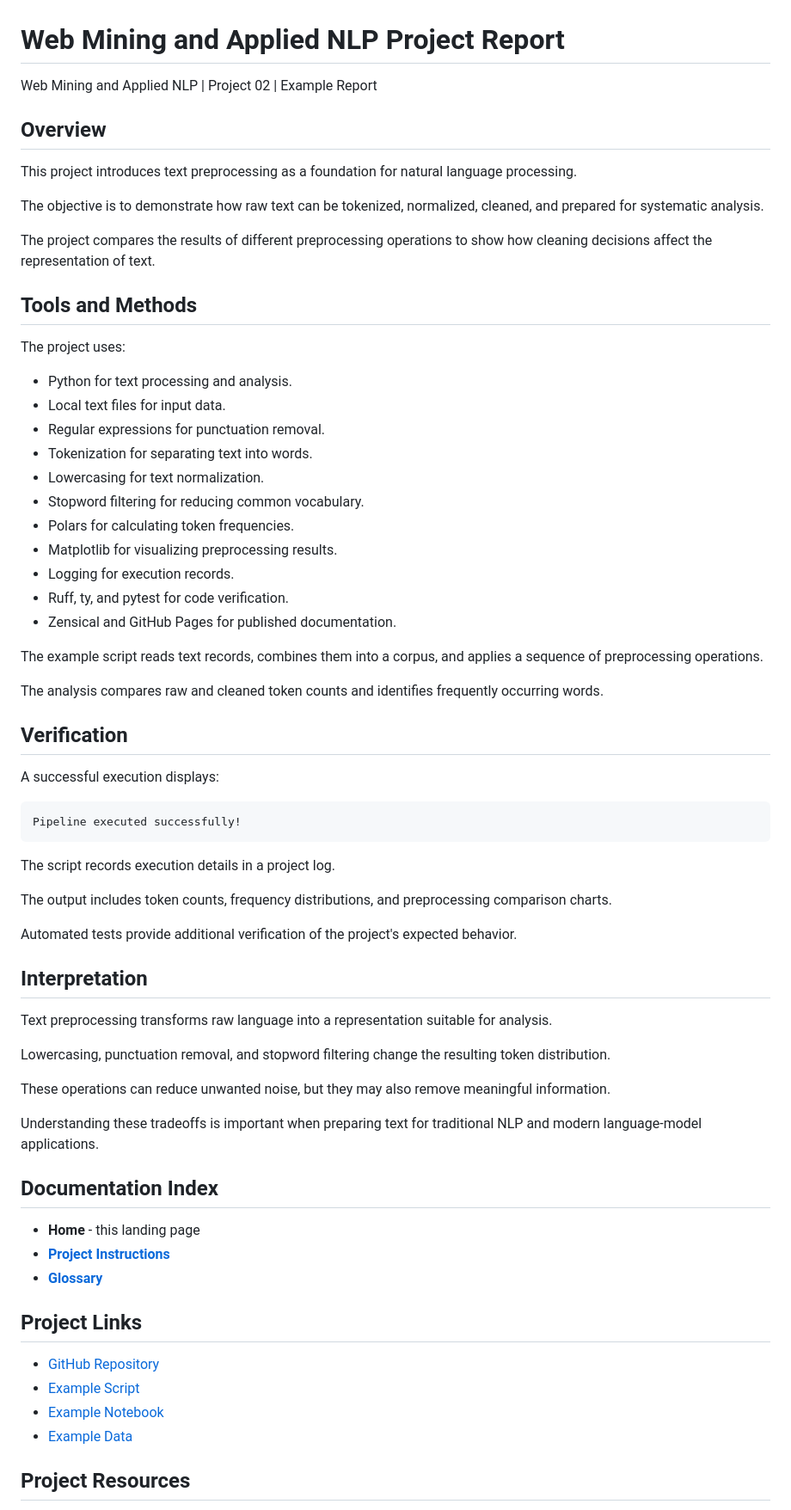
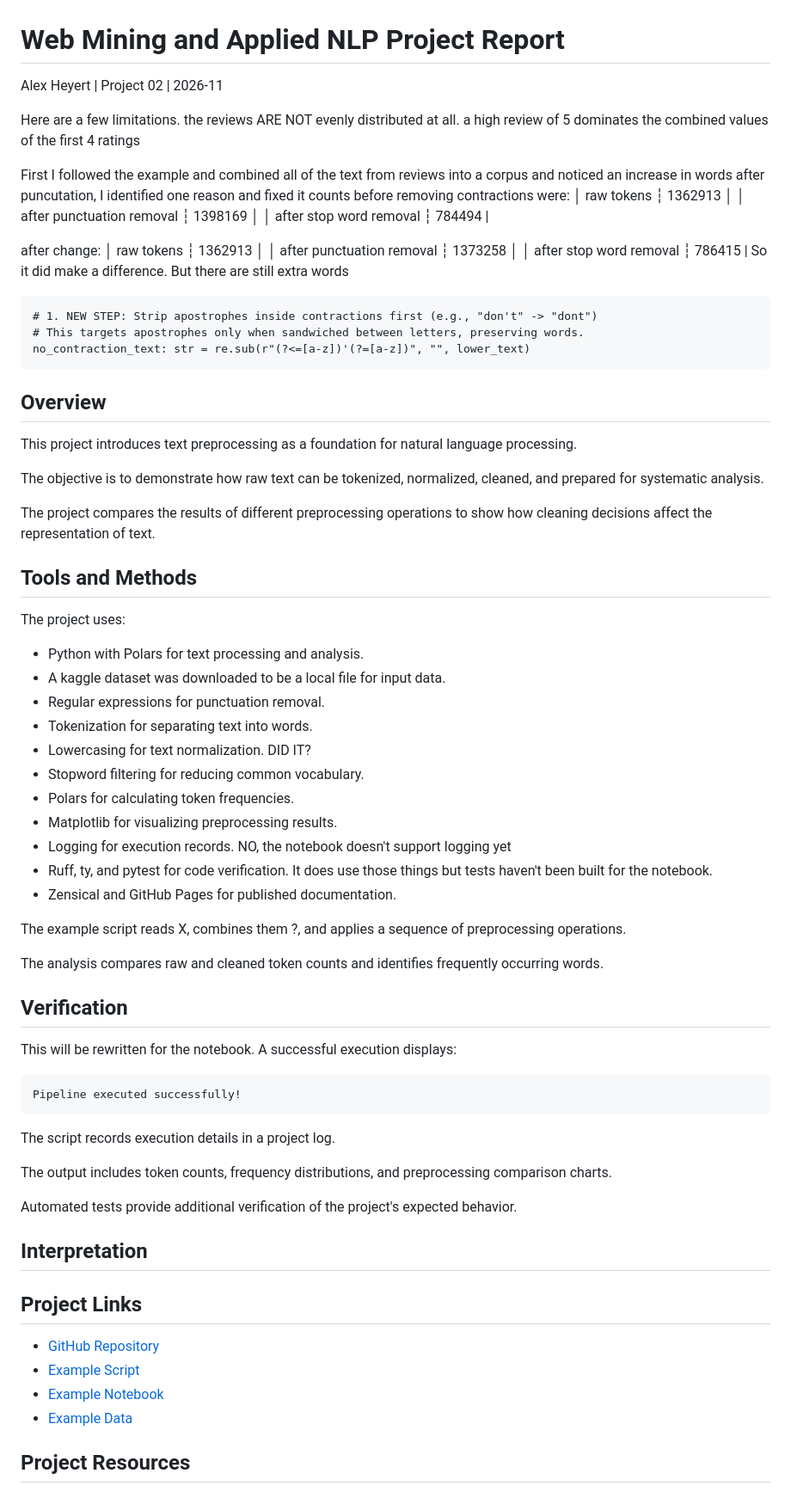
Before and after one commit to ajaneh/nlp-02-text-preprocessing-custom, a Markdown page: docs/index.md, the part around one of its changes. Shown at 86% size. Rendered like a GitHub page.

````diff
--- a/docs/index.md
+++ b/docs/index.md
@@ -1,6 +1,25 @@
 # Web Mining and Applied NLP Project Report
 
-Web Mining and Applied NLP | Project 02 | Example Report
+Alex Heyert | Project 02 | 2026-11
+
+Here are a few limitations. the reviews ARE NOT evenly distributed at all. a high review of 5 dominates the combined values of the first 4 ratings
+
+First I followed the example and combined all of the text from reviews into a corpus and noticed an increase in words after puncutation, I identified one reason and fixed it
+counts before removing contractions were:
+│ raw tokens                ┆ 1362913 │
+│ after punctuation removal ┆ 1398169 │
+│ after stop word removal   ┆ 784494 |
+
+after change:
+│ raw tokens                ┆ 1362913 │
+│ after punctuation removal ┆ 1373258 │
+│ after stop word removal   ┆ 786415 |
+So it did make a difference. But there are still extra words
+```
+# 1. NEW STEP: Strip apostrophes inside contractions first (e.g., "don't" -> "dont")
+# This targets apostrophes only when sandwiched between letters, preserving words.
+no_contraction_text: str = re.sub(r"(?<=[a-z])'(?=[a-z])", "", lower_text)
+```
 
 ## Overview
 
@@ -20,20 +39,20 @@ the representation of text.
 
 The project uses:
 
-- Python for text processing and analysis.
-- Local text files for input data.
+- Python with Polars for text processing and analysis.
+- A kaggle dataset was downloaded to be a local file for input data.
 - Regular expressions for punctuation removal.
 - Tokenization for separating text into words.
-- Lowercasing for text normalization.
+- Lowercasing for text normalization. DID IT?
 - Stopword filtering for reducing common vocabulary.
 - Polars for calculating token frequencies.
 - Matplotlib for visualizing preprocessing results.
-- Logging for execution records.
-- Ruff, ty, and pytest for code verification.
+- Logging for execution records. NO, the notebook doesn't support logging yet
+- Ruff, ty, and pytest for code verification. It does use those things but tests haven't been built for the notebook.
 - Zensical and GitHub Pages for published documentation.
 
-The example script reads text records,
-combines them into a corpus,
+The example script reads X,
+combines them ?,
 and applies a sequence of preprocessing operations.
 
 The analysis compares raw and cleaned token counts
@@ -41,6 +60,7 @@ and identifies frequently occurring words.
 
 ## Verification
 
+This will be rewritten for the notebook.
 A successful execution displays:
 
     Pipeline executed successfully!
@@ -56,25 +76,8 @@ of the project's expected behavior.
 
 ## Interpretation
 
-Text preprocessing transforms raw language
-into a representation suitable for analysis.
 
-Lowercasing, punctuation removal,
-and stopword filtering change the resulting
-token distribution.
 
-These operations can reduce unwanted noise,
-but they may also remove meaningful information.
-
-Understanding these tradeoffs is important
-when preparing text for traditional NLP
-and modern language-model applications.
-
-## Documentation Index
-
-- **Home** - this landing page
-- [**Project Instructions**](project-instructions.md)
-- [**Glossary**](glossary.md)
 
 ## Project Links
 
````
Also changed, not shown: other parts of docs/index.md (+3 -3 lines), README.md (+14 -12 lines), docs/images/common_word_frequencies_across_review_ratings.png (added), docs/images/pre_polars_counts.png (added), docs/images/pre_polars_frequency.png (added), docs/images/token_counts_across_preprocessing_stages.png (added), docs/images/top_10_most_frequent_words_by_rating.png (added), 3 other files.
